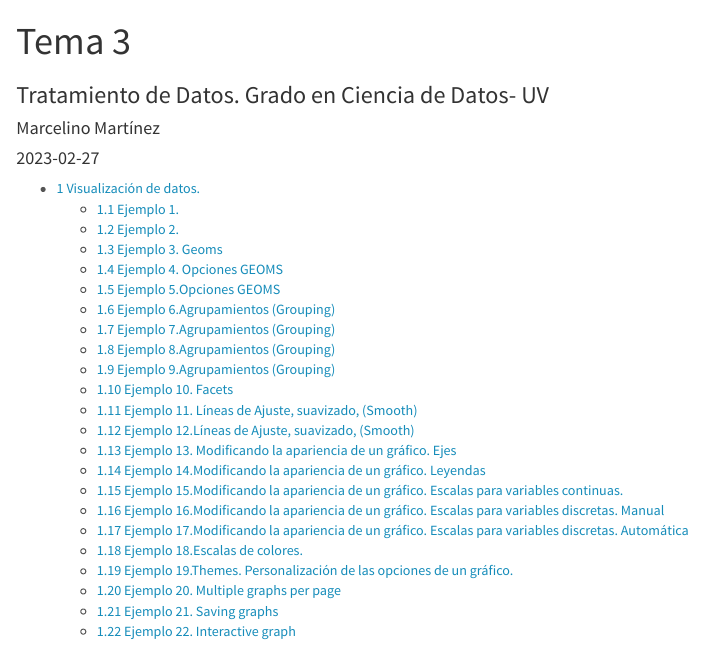
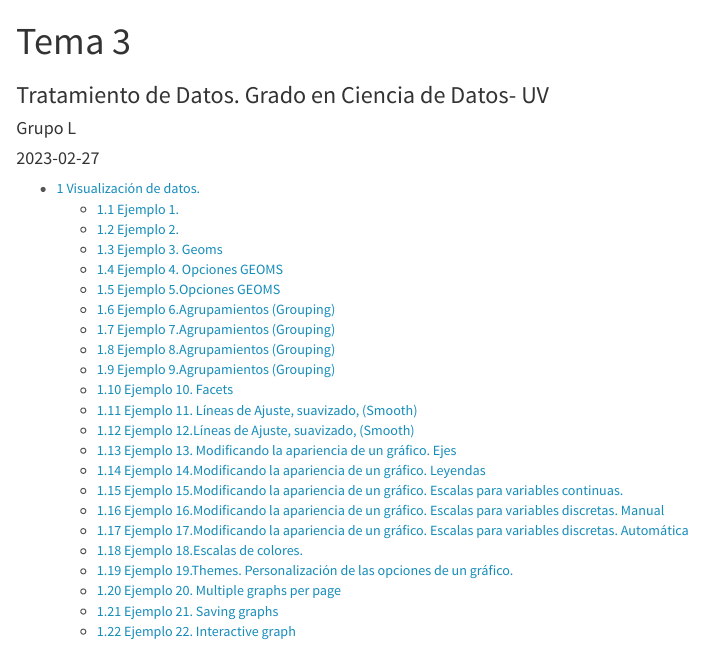
Before and after one commit to aguargi/ProgTema3, an R Markdown document (Tema3.Rmd): the page in a window 1100 px wide, from its top. Rendered offline with R 4.5, knitr and Pandoc, with nearby package versions; the code chunks are not run, so their results and figures are left out.

Commit message:
Modificación de la autoría del fichero.

```diff
--- a/Tema3.Rmd
+++ b/Tema3.Rmd
@@ -1,7 +1,7 @@
 ---
 title: "Tema 3"
 subtitle: Tratamiento de Datos. Grado en Ciencia de Datos- UV
-author: "Marcelino Martínez"
+author: "Grupo L"
 date:  "`r Sys.Date()`"  #Pondría la fecha del día actual
 
 params:
```
